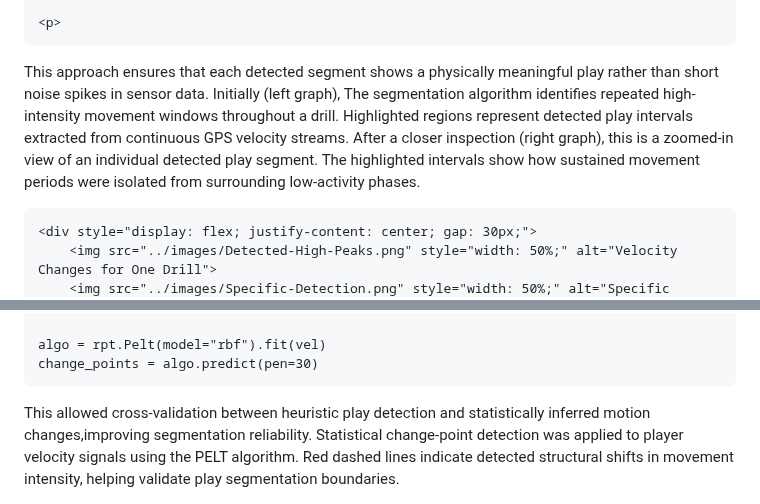
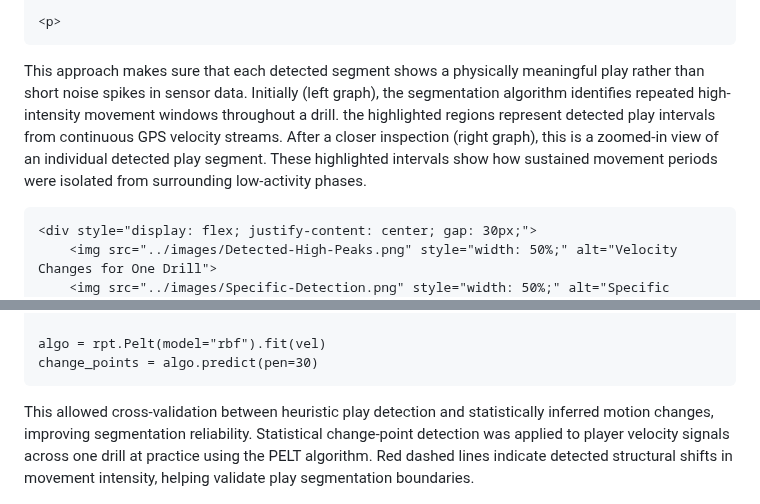
Before and after one commit to kwang9442/Data-Science-Portfolio, a Markdown page: projects/football_play_detection.md, 2 parts joined by grey strips. Drawn GitHub-style.

Commit message:
Update football_play_detection.md
Grammar adjustments

```diff
--- a/projects/football_play_detection.md
+++ b/projects/football_play_detection.md
@@ -174,7 +174,7 @@ df['dv'] = df['v'].diff().abs()
     </code></pre>
 
     <p>
-This approach ensures that each detected segment shows a physically meaningful play rather than short noise spikes in sensor data. Initially (left graph), The segmentation algorithm identifies repeated high-intensity movement windows throughout a drill. Highlighted regions represent detected play intervals extracted from continuous GPS velocity streams. After a closer inspection (right graph), this is a zoomed-in view of an individual detected play segment. The highlighted intervals show how sustained movement periods were isolated from surrounding low-activity phases.
+This approach makes sure that each detected segment shows a physically meaningful play rather than short noise spikes in sensor data. Initially (left graph), the segmentation algorithm identifies repeated high-intensity movement windows throughout a drill. the highlighted regions represent detected play intervals from continuous GPS velocity streams. After a closer inspection (right graph), this is a zoomed-in view of an individual detected play segment. These highlighted intervals show how sustained movement periods were isolated from surrounding low-activity phases.
     </p>
 
     <div style="display: flex; justify-content: center; gap: 30px;">
@@ -195,7 +195,7 @@ change_points = algo.predict(pen=30)
 </code></pre>
 
 <p>
-    This allowed cross-validation between heuristic play detection and statistically inferred motion changes,improving segmentation reliability. Statistical change-point detection was applied to player velocity signals using the PELT algorithm. Red dashed lines indicate detected structural shifts in movement intensity, helping validate play segmentation boundaries.
+    This allowed cross-validation between heuristic play detection and statistically inferred motion changes, improving segmentation reliability. Statistical change-point detection was applied to player velocity signals across one drill at practice using the PELT algorithm. Red dashed lines indicate detected structural shifts in movement intensity, helping validate play segmentation boundaries.
 </p>
 
 <div style="text-align: center;">
```
Also changed, not shown: other parts of projects/football_play_detection.md (+1 -2 lines).
